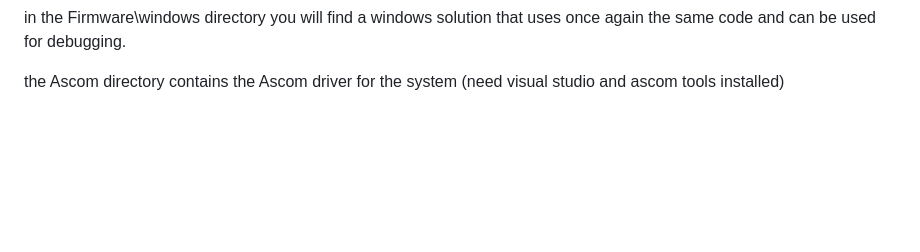
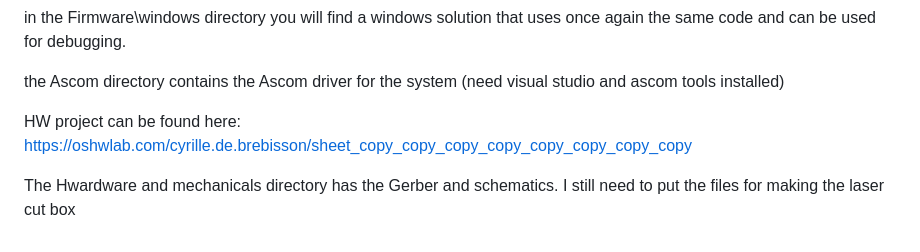
Before and after one commit to Cyrille-de-Brebisson/eq_control, a Markdown page: README.md, the part around the change. GitHub-like rendering; blank space fills up the shorter version.

Commit message:
Add electronics files

```diff
--- a/README.md
+++ b/README.md
@@ -25,3 +25,9 @@ If using esp32, you will open the Firmware directory using visual studio code an
 in the Firmware\windows directory you will find a windows solution that uses once again the same code and can be used for debugging.
 
 the Ascom directory contains the Ascom driver for the system (need visual studio and ascom tools installed)
+
+
+HW project can be found here:  https://oshwlab.com/cyrille.de.brebisson/sheet_copy_copy_copy_copy_copy_copy_copy_copy
+
+The Hwardware and mechanicals directory has the Gerber and schematics.
+I still need to put the files for making the laser cut box
```
Also changed, not shown: Hardware_and_mechanicals/PCB.png (added), PCB.jpg (added), Raquette.jpg (added), 3 other files.
